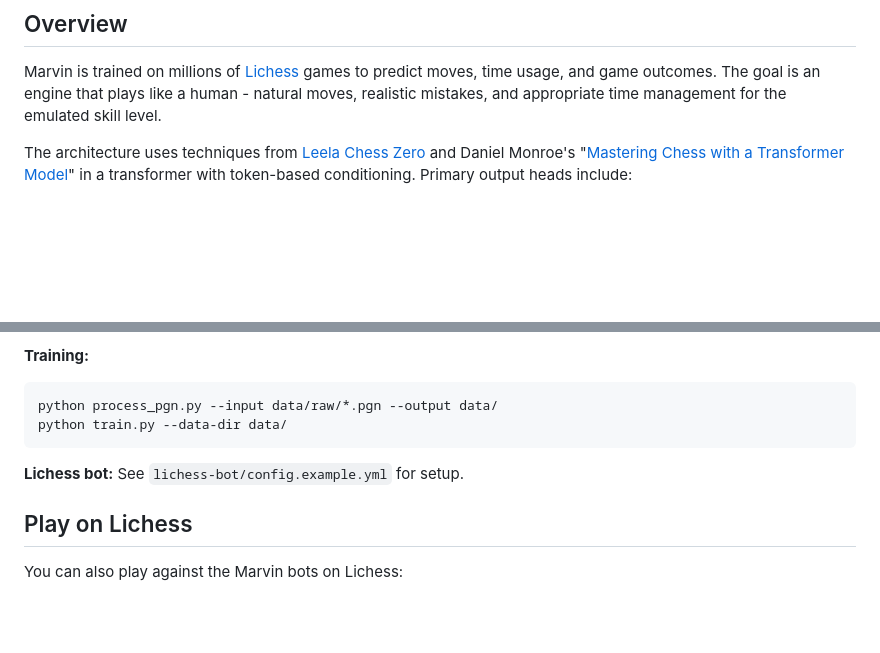
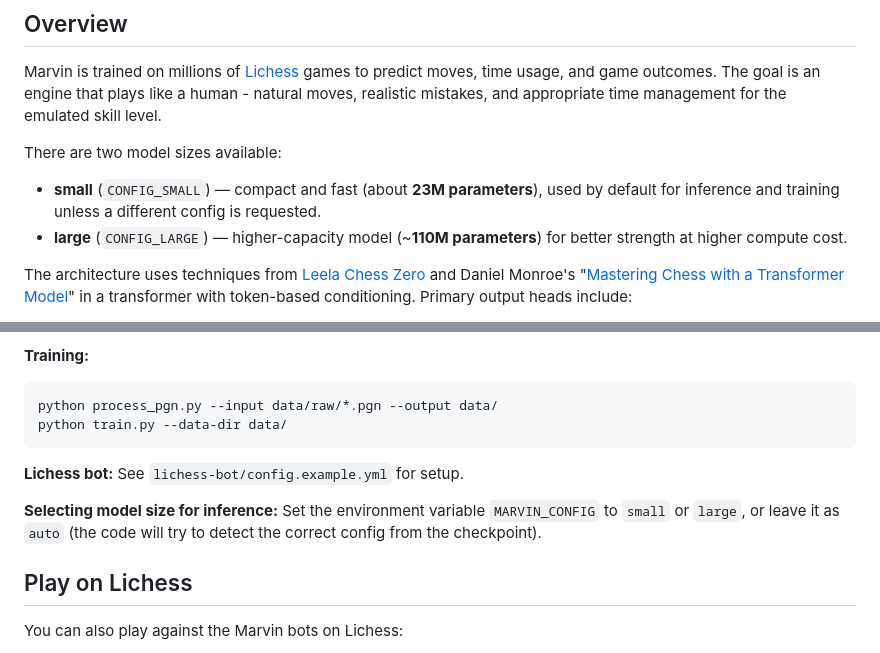
Before and after one commit to zingalorp/marvin-chess-ai, a Markdown page: README.md, 2 parts joined by grey strips. GitHub-like rendering; blank space fills up the shorter version.

```diff
--- a/README.md
+++ b/README.md
@@ -5,6 +5,10 @@ A human-like chess transformer designed to mimic human play across skill levels
 ## Overview
 
 Marvin is trained on millions of [Lichess](https://lichess.org) games to predict moves, time usage, and game outcomes. The goal is an engine that plays like a human - natural moves, realistic mistakes, and appropriate time management for the emulated skill level.
+
+There are two model sizes available:
+- **small** (`CONFIG_SMALL`) — compact and fast (about **23M parameters**), used by default for inference and training unless a different config is requested.
+- **large** (`CONFIG_LARGE`) — higher-capacity model (~**110M parameters**) for better strength at higher compute cost.
 
 The architecture uses techniques from [Leela Chess Zero](https://lczero.org/blog/2024/02/transformer-progress/) and Daniel Monroe's "[Mastering Chess with a Transformer Model](https://arxiv.org/abs/2409.12272)" in a transformer with token-based conditioning. Primary output heads include:
 
@@ -63,6 +67,8 @@ python train.py --data-dir data/
 
 **Lichess bot:** See `lichess-bot/config.example.yml` for setup.
 
+**Selecting model size for inference:** Set the environment variable `MARVIN_CONFIG` to `small` or `large`, or leave it as `auto` (the code will try to detect the correct config from the checkpoint).
+
 ## Play on Lichess
 
 You can also play against the Marvin bots on Lichess:
```
Also changed, not shown: docs/accuracy_comparison.png, docs/accuracy_comparison_hires.png (added), 4 other files.
